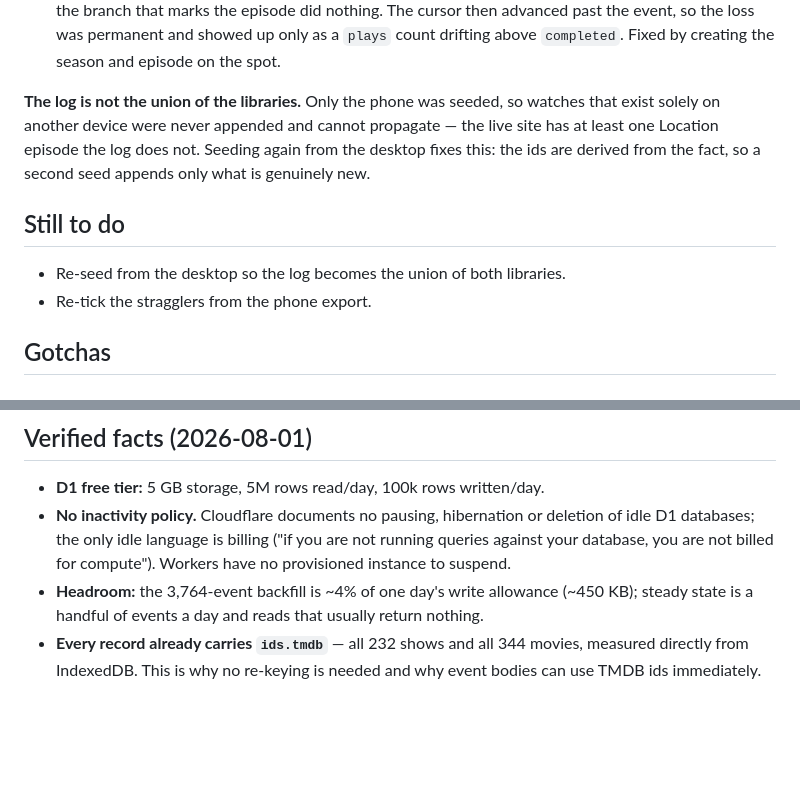
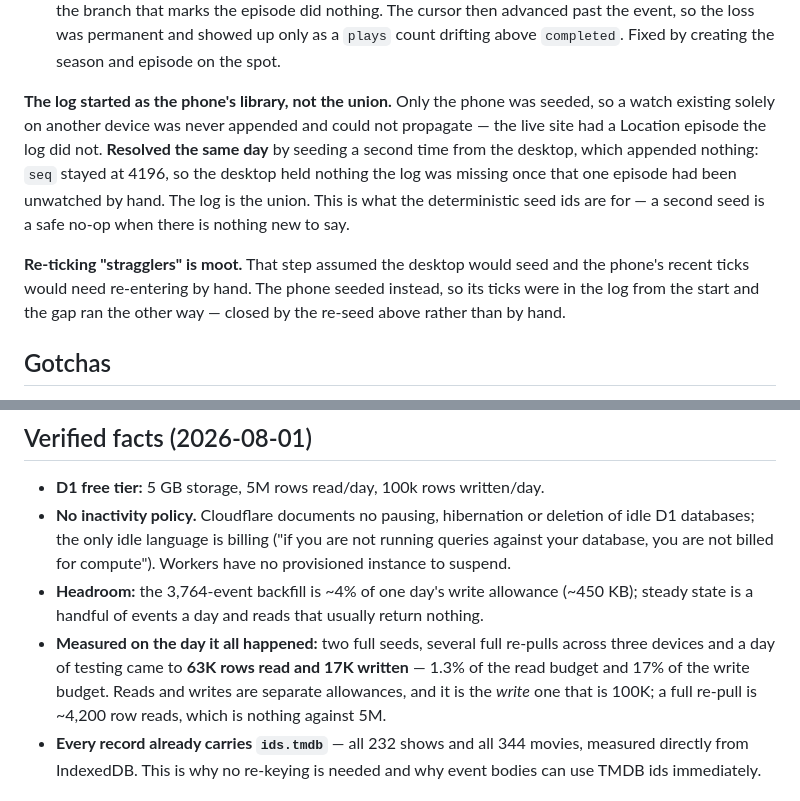
Before and after one commit to Rassi/watchwhat, a Markdown page: docs/sync-plan.md, 2 parts joined by grey strips. GitHub-like rendering; blank space fills up the shorter version.

Commit message:
Close out the sync plan: the log is the union
The second seed from the desktop appended nothing — seq stayed at 4196 — so
the desktop held nothing the log was missing. Records that, drops the
straggler re-ticking that the phone-seeds-instead swap made moot, and notes
the day's measured D1 usage against the two separate allowances.

Co-Authored-By: Claude Opus 5 <noreply@anthropic.com>

```diff
--- a/docs/sync-plan.md
+++ b/docs/sync-plan.md
@@ -197,16 +197,19 @@ from a single device, and both reported a clean sync while losing data.
   showed up only as a `plays` count drifting above `completed`. Fixed by creating
   the season and episode on the spot.
 
-**The log is not the union of the libraries.** Only the phone was seeded, so
-watches that exist solely on another device were never appended and cannot
-propagate — the live site has at least one Location episode the log does not.
-Seeding again from the desktop fixes this: the ids are derived from the fact, so
-a second seed appends only what is genuinely new.
+**The log started as the phone's library, not the union.** Only the phone was
+seeded, so a watch existing solely on another device was never appended and
+could not propagate — the live site had a Location episode the log did not.
+**Resolved the same day** by seeding a second time from the desktop, which
+appended nothing: `seq` stayed at 4196, so the desktop held nothing the log was
+missing once that one episode had been unwatched by hand. The log is the union.
+This is what the deterministic seed ids are for — a second seed is a safe no-op
+when there is nothing new to say.
 
-## Still to do
-
-- Re-seed from the desktop so the log becomes the union of both libraries.
-- Re-tick the stragglers from the phone export.
+**Re-ticking "stragglers" is moot.** That step assumed the desktop would seed and
+the phone's recent ticks would need re-entering by hand. The phone seeded
+instead, so its ticks were in the log from the start and the gap ran the other
+way — closed by the re-seed above rather than by hand.
 
 ## Gotchas
 
@@ -273,6 +276,11 @@ a second seed appends only what is genuinely new.
 - **Headroom:** the 3,764-event backfill is ~4% of one day's write allowance
   (~450 KB); steady state is a handful of events a day and reads that usually
   return nothing.
+- **Measured on the day it all happened:** two full seeds, several full re-pulls
+  across three devices and a day of testing came to **63K rows read and 17K
+  written** — 1.3% of the read budget and 17% of the write budget. Reads and
+  writes are separate allowances, and it is the *write* one that is 100K; a full
+  re-pull is ~4,200 row reads, which is nothing against 5M.
 - **Every record already carries `ids.tmdb`** — all 232 shows and all 344 movies,
   measured directly from IndexedDB. This is why no re-keying is needed and why
   event bodies can use TMDB ids immediately.
```
